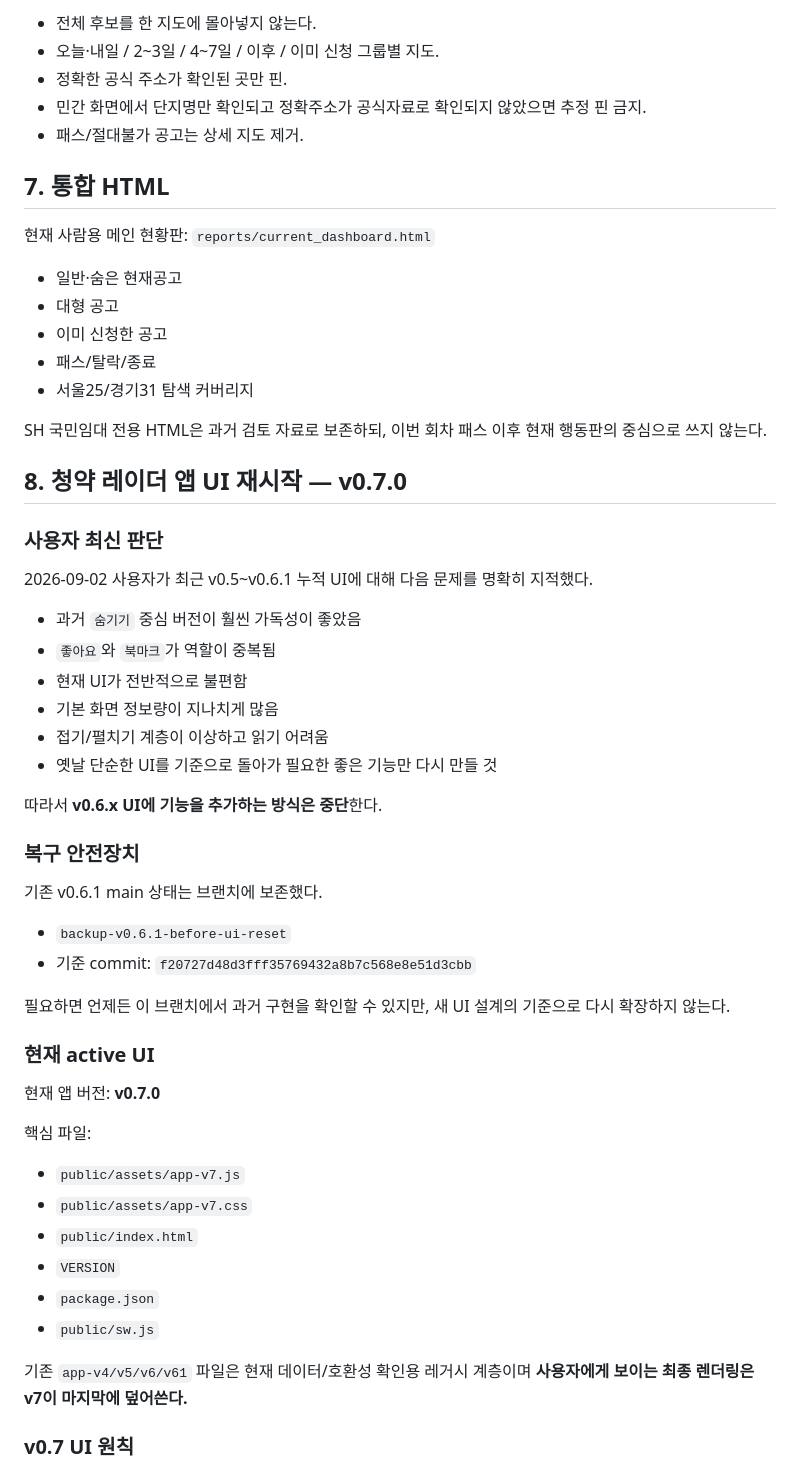
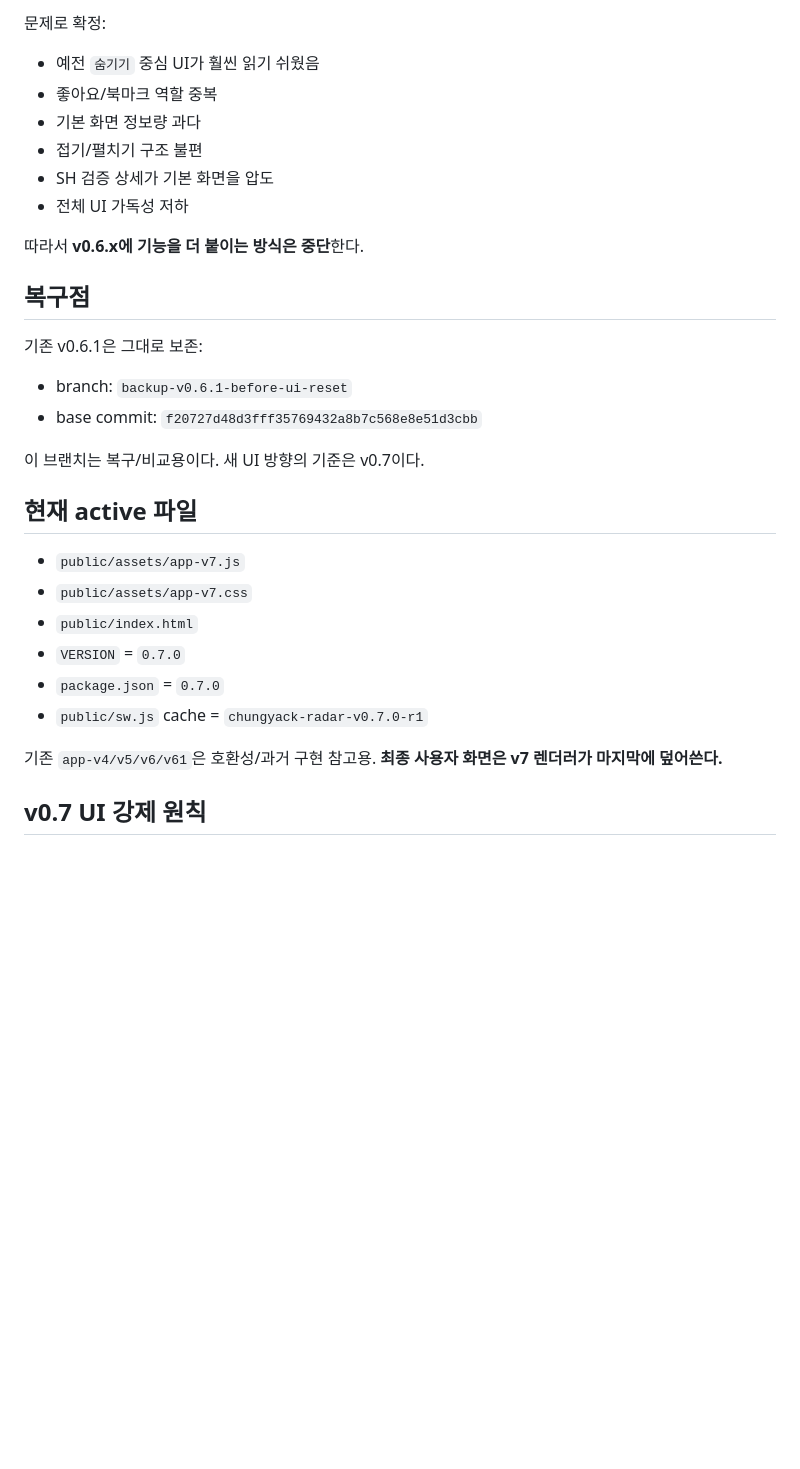
Before and after one commit to kimjae134679/ChungYack, a Markdown page: HANDOFF.md, the part around one of its changes. GitHub-like rendering; blank space fills up the shorter version.

```diff
--- a/HANDOFF.md
+++ b/HANDOFF.md
@@ -68,60 +61,33 @@
 
-- 전체 후보를 한 지도에 몰아넣지 않는다.
-- 오늘·내일 / 2~3일 / 4~7일 / 이후 / 이미 신청 그룹별 지도.
-- 정확한 공식 주소가 확인된 곳만 핀.
-- 민간 화면에서 단지명만 확인되고 정확주소가 공식자료로 확인되지 않았으면 추정 핀 금지.
-- 패스/절대불가 공고는 상세 지도 제거.
+문제로 확정:
+- 예전 `숨기기` 중심 UI가 훨씬 읽기 쉬웠음
+- 좋아요/북마크 역할 중복
+- 기본 화면 정보량 과다
+- 접기/펼치기 구조 불편
+- SH 검증 상세가 기본 화면을 압도
+- 전체 UI 가독성 저하
 
-## 7. 통합 HTML
+따라서 **v0.6.x에 기능을 더 붙이는 방식은 중단**한다.
 
-현재 사람용 메인 현황판: `reports/current_dashboard.html`
+## 복구점
 
-- 일반·숨은 현재공고
-- 대형 공고
-- 이미 신청한 공고
-- 패스/탈락/종료
-- 서울25/경기31 탐색 커버리지
+기존 v0.6.1은 그대로 보존:
 
-SH 국민임대 전용 HTML은 과거 검토 자료로 보존하되, 이번 회차 패스 이후 현재 행동판의 중심으로 쓰지 않는다.
+- branch: `backup-v0.6.1-before-ui-reset`
+- base commit: `f20727d48d3fff35769432a8b7c568e8e51d3cbb`
 
-## 8. 청약 레이더 앱 UI 재시작 — v0.7.0
+이 브랜치는 복구/비교용이다. 새 UI 방향의 기준은 v0.7이다.
 
-### 사용자 최신 판단
-
-2026-09-02 사용자가 최근 v0.5~v0.6.1 누적 UI에 대해 다음 문제를 명확히 지적했다.
-
-- 과거 `숨기기` 중심 버전이 훨씬 가독성이 좋았음
-- `좋아요`와 `북마크`가 역할이 중복됨
-- 현재 UI가 전반적으로 불편함
-- 기본 화면 정보량이 지나치게 많음
-- 접기/펼치기 계층이 이상하고 읽기 어려움
-- 옛날 단순한 UI를 기준으로 돌아가 필요한 좋은 기능만 다시 만들 것
-
-따라서 **v0.6.x UI에 기능을 추가하는 방식은 중단**한다.
-
-### 복구 안전장치
-
-기존 v0.6.1 main 상태는 브랜치에 보존했다.
-
-- `backup-v0.6.1-before-ui-reset`
-- 기준 commit: `f20727d48d3fff35769432a8b7c568e8e51d3cbb`
-
-필요하면 언제든 이 브랜치에서 과거 구현을 확인할 수 있지만, 새 UI 설계의 기준으로 다시 확장하지 않는다.
-
-### 현재 active UI
-
-현재 앱 버전: **v0.7.0**
-
-핵심 파일:
+## 현재 active 파일
 
 - `public/assets/app-v7.js`
 - `public/assets/app-v7.css`
 - `public/index.html`
-- `VERSION`
-- `package.json`
-- `public/sw.js`
+- `VERSION` = `0.7.0`
+- `package.json` = `0.7.0`
+- `public/sw.js` cache = `chungyack-radar-v0.7.0-r1`
 
-기존 `app-v4/v5/v6/v61` 파일은 현재 데이터/호환성 확인용 레거시 계층이며 **사용자에게 보이는 최종 렌더링은 v7이 마지막에 덮어쓴다.**
+기존 `app-v4/v5/v6/v61`은 호환성/과거 구현 참고용. **최종 사용자 화면은 v7 렌더러가 마지막에 덮어쓴다.**
 
-### v0.7 UI 원칙
+## v0.7 UI 강제 원칙
 
```
Also changed, not shown: other parts of HANDOFF.md (+104 -83 lines).
